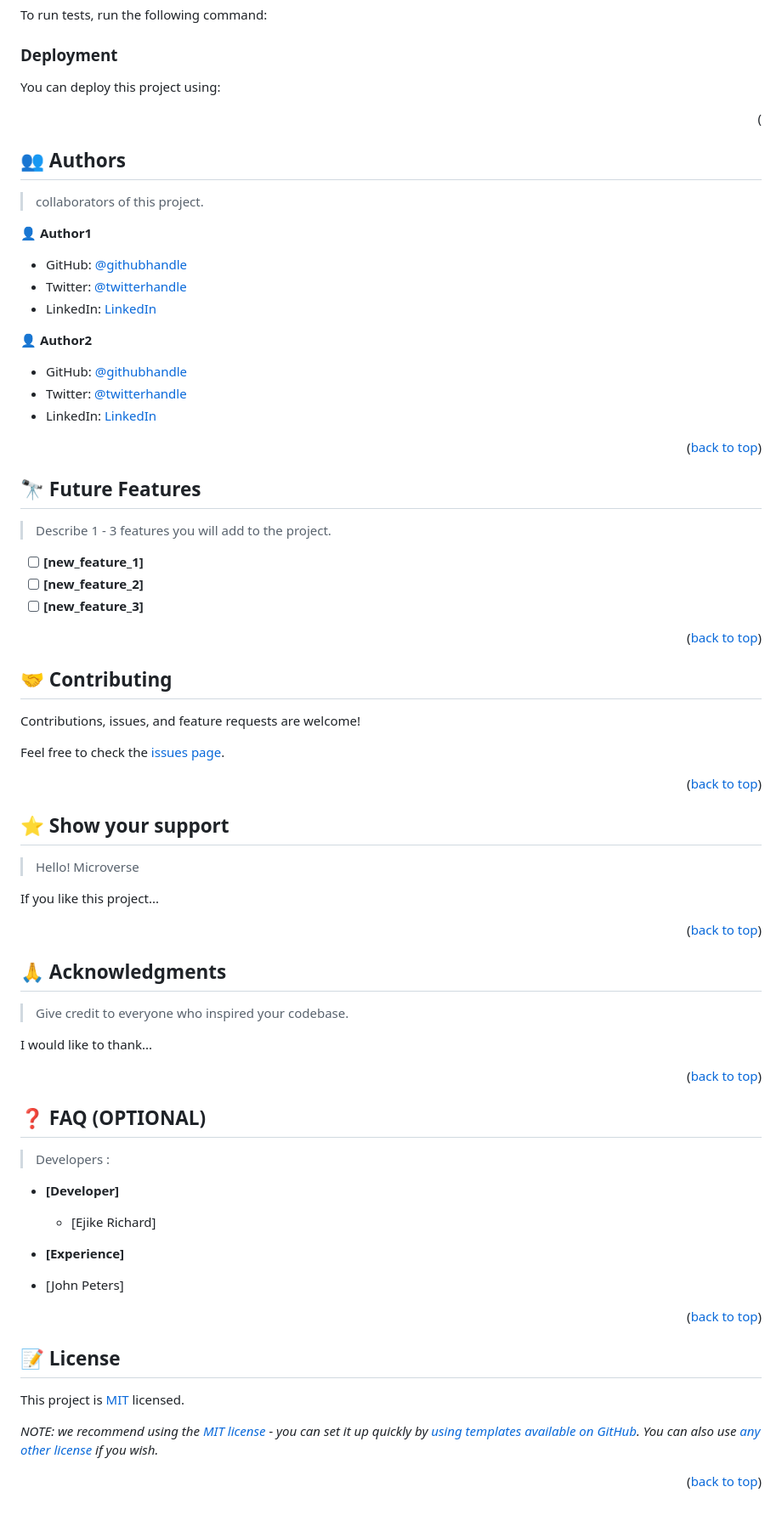
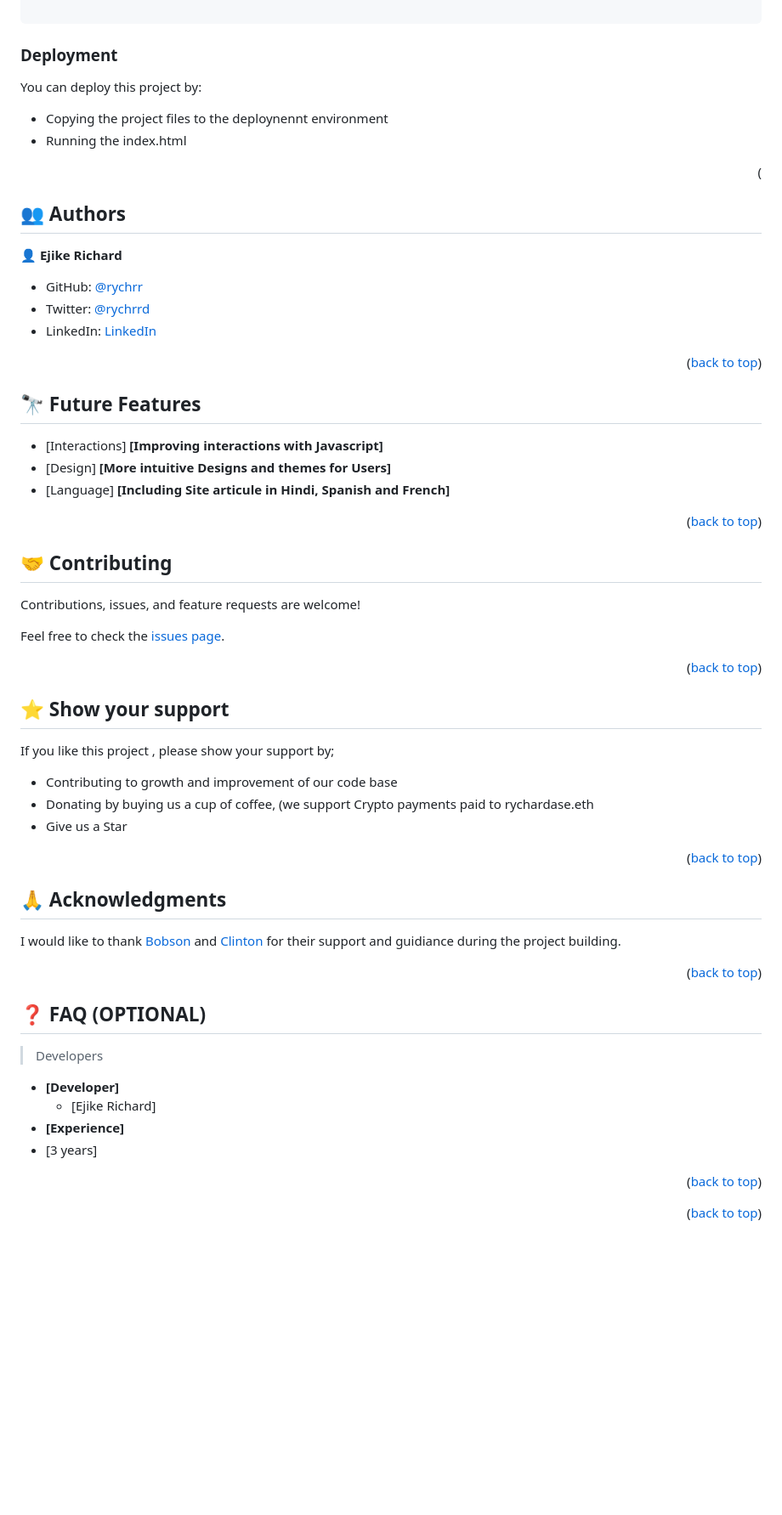
Before and after one commit to rychrr/linters, a Markdown page: README.md, the part around the change printed below. Shown: that part at 85% size. Drawn GitHub-style; blank space fills up the shorter version.

````diff
--- a/README.md
+++ b/README.md
@@ -153,35 +114,21 @@ Example command:
 
 ### Deployment
 
-You can deploy this project using:
-
-<!--
-Example:
-
-```sh
-
-```
- -->
+You can deploy this project by:
+-  Copying the project files to the deploynennt environment
+-  Running the index.html
 
 <p align="right">(<a href=', back to top</a>)</p>
-
 <!-- AUTHORS -->
 
 ## 👥 Authors <a name="Ejike Richard"></a>
 
-> collaborators of this project.
+👤 **Ejike Richard**
 
-👤 **Author1**
+- GitHub: [@rychrr](https://github.com/rychrr)
+- Twitter: [@rychrrd](https://twitter.com/rychardase)
+- LinkedIn: [LinkedIn](https://linkedin.com/in/ejikeozonkwo)
 
-- GitHub: [@githubhandle](https://github.com/githubhandle)
-- Twitter: [@twitterhandle](https://twitter.com/twitterhandle)
-- LinkedIn: [LinkedIn](https://linkedin.com/in/linkedinhandle)
-
-👤 **Author2**
-
-- GitHub: [@githubhandle](https://github.com/githubhandle)
-- Twitter: [@twitterhandle](https://twitter.com/twitterhandle)
-- LinkedIn: [LinkedIn](https://linkedin.com/in/linkedinhandle)
 
 <p align="right">(<a href="#readme-top">back to top</a>)</p>
 
@@ -189,11 +136,9 @@ Example:
 
 ## 🔭 Future Features <a name="future-features"></a>
 
-> Describe 1 - 3 features you will add to the project.
-
-- [ ] **[new_feature_1]**
-- [ ] **[new_feature_2]**
-- [ ] **[new_feature_3]**
+- [Interactions] **[Improving interactions with Javascript]**
+- [Design] **[More intuitive Designs and themes for Users]**
+- [Language] **[Including Site articule in Hindi, Spanish and French]**
 
 <p align="right">(<a href="#readme-top">back to top</a>)</p>
 
@@ -211,9 +156,10 @@ Feel free to check the [issues page](../../issues/).
 
 ## ⭐️ Show your support <a name="support"></a>
 
-> Hello! Microverse
-
-If you like this project...
+If you like this project , please show your support by;
+-  Contributing to growth and improvement of our code base
+-  Donating by buying us a cup of coffee, (we support Crypto payments paid to rychardase.eth
+-  Give us a Star
 
 <p align="right">(<a href="#readme-top">back to top</a>)</p>
 
@@ -221,34 +167,21 @@ If you like this project...
 
 ## 🙏 Acknowledgments <a name="acknowledgements"></a>
 
-> Give credit to everyone who inspired your codebase.
-
-I would like to thank...
+I would like to thank [Bobson](https://github.com/KALUNGI-J-BOBSON) and [Clinton](https://github.com/clin2on3mun) for their support and guidiance during the project building.
 
 <p align="right">(<a href="#readme-top">back to top</a>)</p>
 
 <!-- FAQ (optional) -->
-
 ## ❓ FAQ (OPTIONAL) <a name="faq"></a>
 
-> Developers :
-
+> Developers
 - **[Developer]**
-
   - [Ejike Richard]
-
 - **[Experience]**
-
- - [John Peters]
+ - [3 years]
 
 <p align="right">(<a href="#readme-top">back to top</a>)</p>
 
 <!-- LICENSE -->
 
-## 📝 License <a name="license"></a>
-
-This project is [MIT](./LICENSE) licensed.
-
-_NOTE: we recommend using the [MIT license](https://choosealicense.com/licenses/mit/) - you can set it up quickly by [using templates available on GitHub](https://docs.github.com/en/communities/setting-up-your-project-for-healthy-contributions/adding-a-license-to-a-repository). You can also use [any other license](https://choosealicense.com/licenses/) if you wish._
-
 <p align="right">(<a href="#readme-top">back to top</a>)</p>
````
Also changed, not shown: other parts of README.md (+28 -67 lines).
